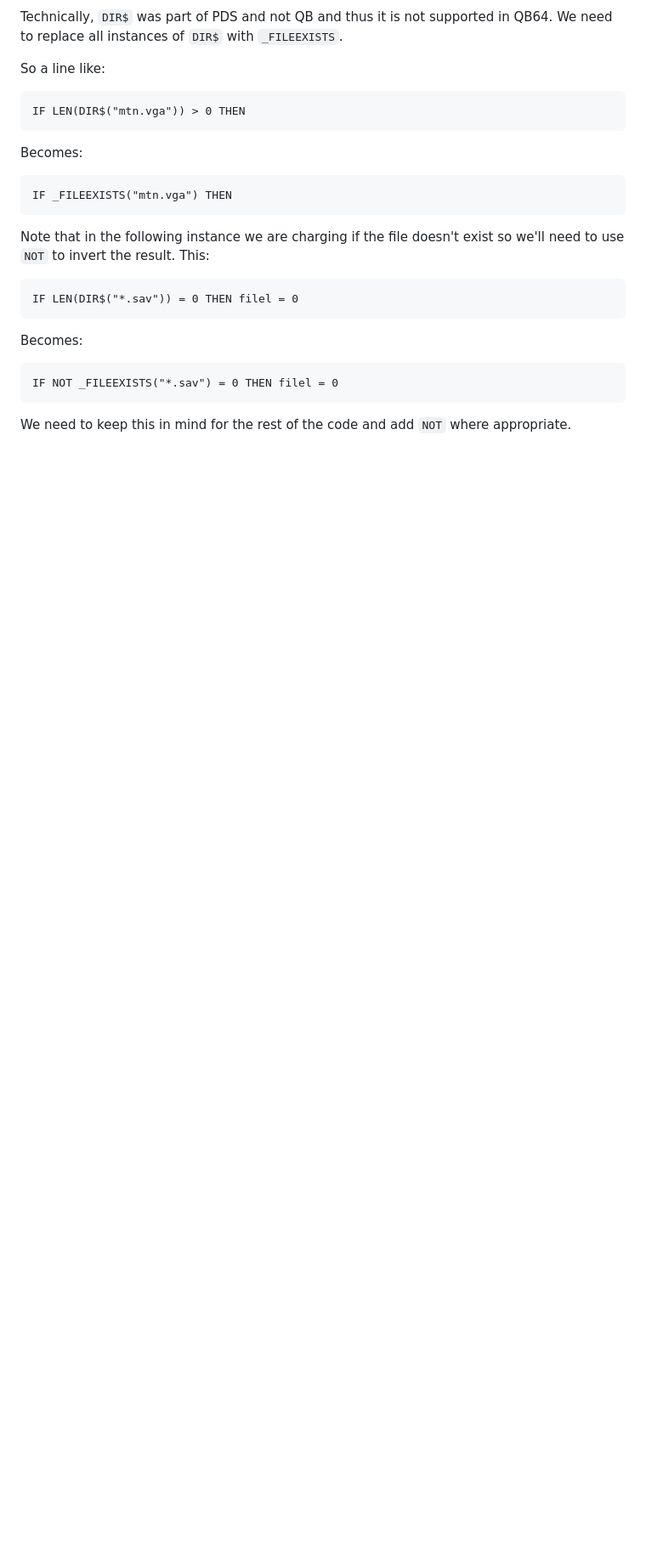
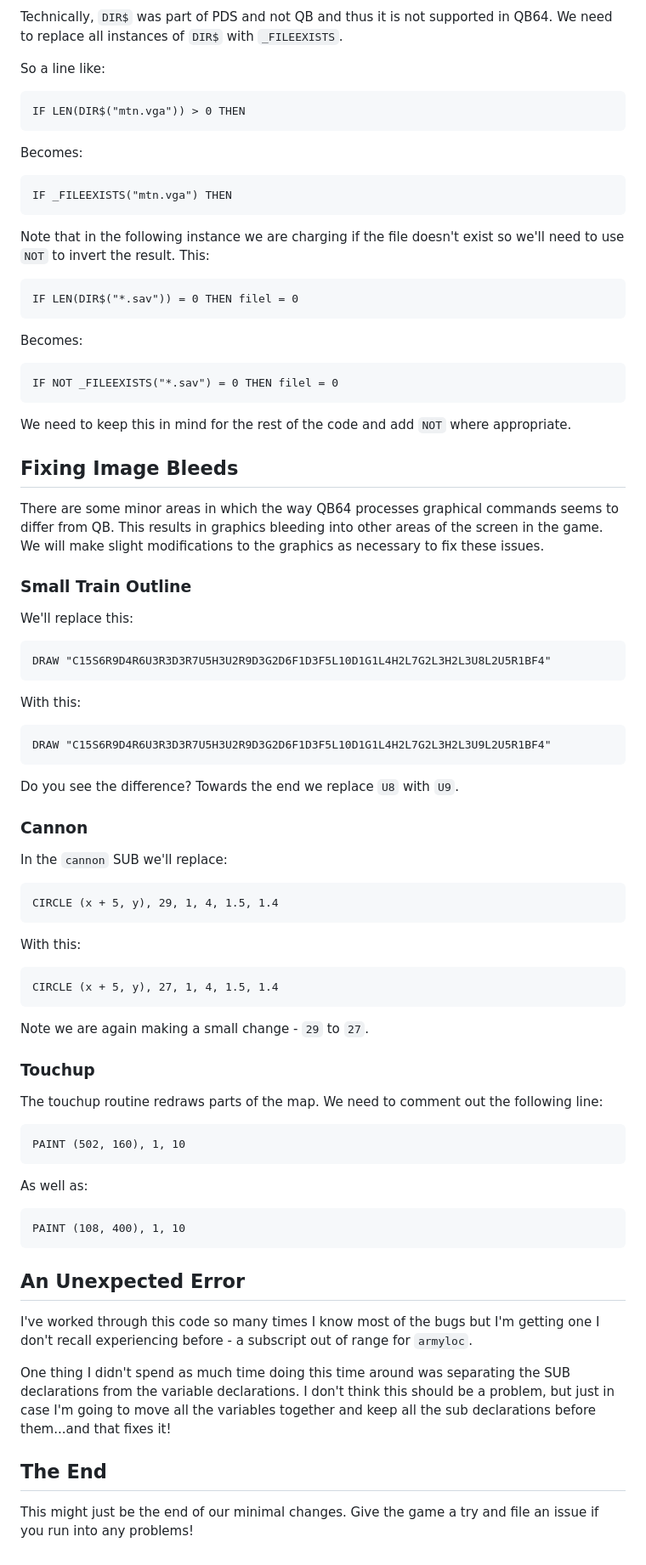
Before and after one commit to Hutsell-Games/civil-war-strategy, a Markdown page: dev/minimal-changes.md, the part around the change. Shown at 85% size. Rendered like a GitHub page; blank space fills up the shorter version.

````diff
--- a/dev/minimal-changes.md
+++ b/dev/minimal-changes.md
@@ -131,3 +131,51 @@ Becomes:
 IF NOT _FILEEXISTS("*.sav") = 0 THEN filel = 0
 ```
 We need to keep this in mind for the rest of the code and add `NOT` where appropriate.
+
+## Fixing Image Bleeds
+There are some minor areas in which the way QB64 processes graphical commands seems to differ from QB. This results in graphics bleeding into other areas of the screen in the game. We will make slight modifications to the graphics as necessary to fix these issues.
+
+
+### Small Train Outline
+We'll replace this:
+```vb
+DRAW "C15S6R9D4R6U3R3D3R7U5H3U2R9D3G2D6F1D3F5L10D1G1L4H2L7G2L3H2L3U8L2U5R1BF4"
+```
+With this:
+```vb
+DRAW "C15S6R9D4R6U3R3D3R7U5H3U2R9D3G2D6F1D3F5L10D1G1L4H2L7G2L3H2L3U9L2U5R1BF4"
+```
+
+Do you see the difference? Towards the end we replace `U8` with `U9`.
+
+### Cannon
+
+In the `cannon` SUB we'll replace:
+```vb
+CIRCLE (x + 5, y), 29, 1, 4, 1.5, 1.4
+```
+With this:
+```vb
+CIRCLE (x + 5, y), 27, 1, 4, 1.5, 1.4
+```
+
+Note we are again making a small change - `29` to `27`.
+
+### Touchup
+The touchup routine redraws parts of the map. We need to comment out the following line:
+```vb
+PAINT (502, 160), 1, 10
+```
+
+As well as:
+```vb
+PAINT (108, 400), 1, 10
+```
+
+## An Unexpected Error
+I've worked through this code so many times I know most of the bugs but I'm getting one I don't recall experiencing before - a subscript out of range for `armyloc`.
+
+One thing I didn't spend as much time doing this time around was separating the SUB declarations from the variable declarations. I don't think this should be a problem, but just in case I'm going to move all the variables together and keep all the sub declarations before them...and that fixes it!
+
+## The End
+This might just be the end of our minimal changes. Give the game a try and file an issue if you run into any problems!
````
Also changed, not shown: README.md (+17 -3 lines), dev/CONTRIBUTING.md (added, +29 -0 lines), dev/cws-screenshot.png (added), 2 other files.
